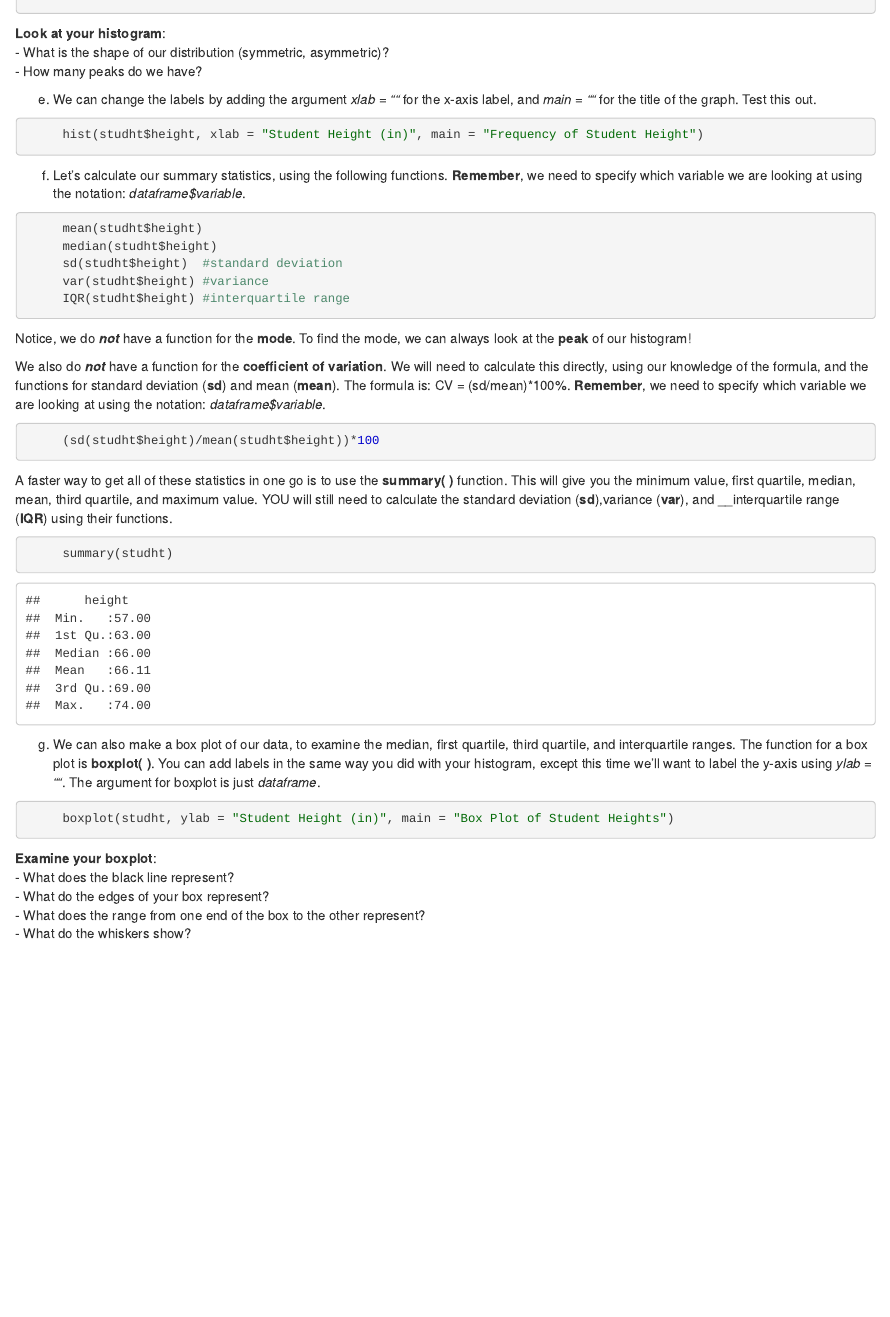
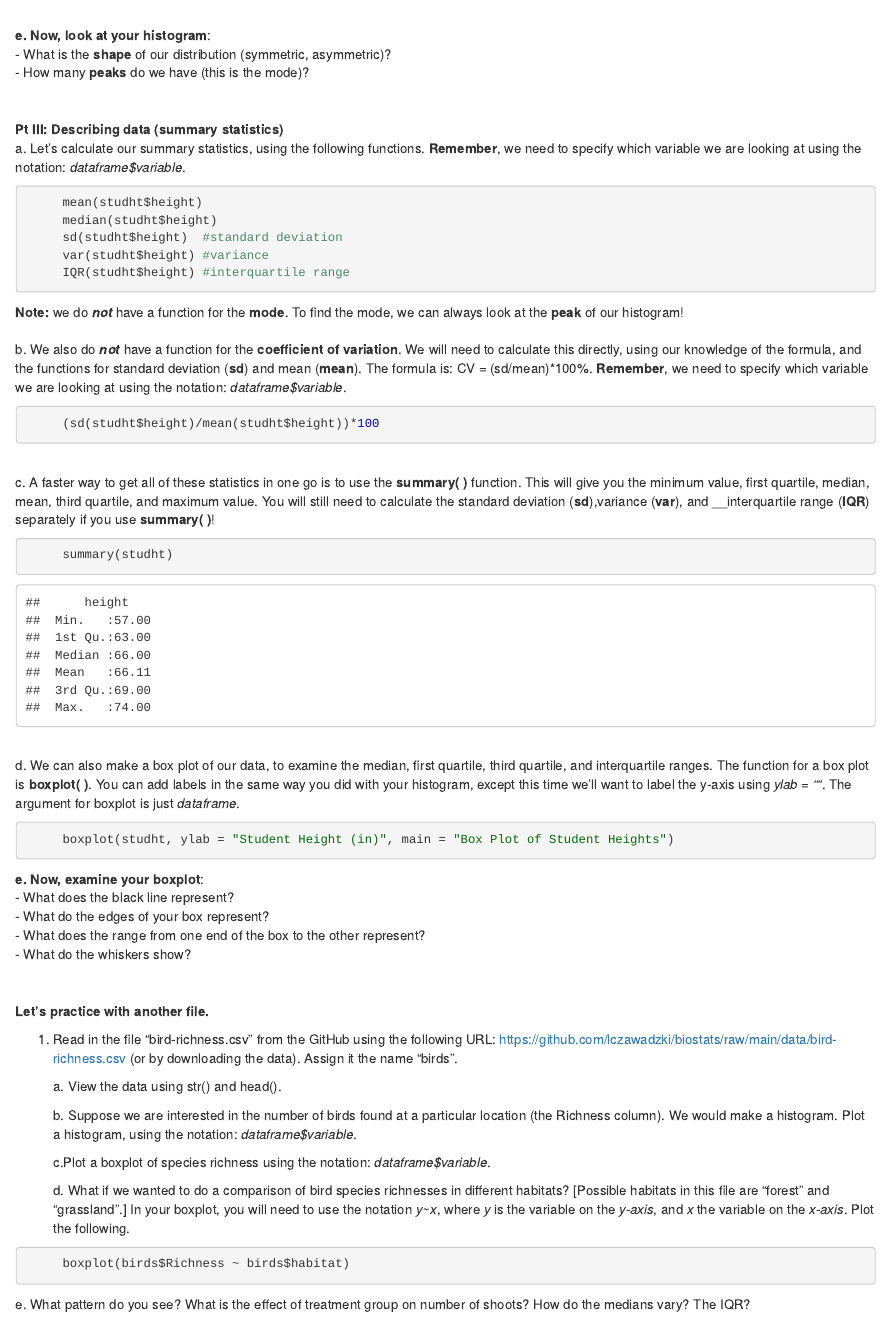
Before and after one commit to lczawadzki/biostats, an R Markdown document (docs/exercise-3/index.Rmd): the page in a window 1100 px wide, from 1350 px down before the commit and from 1590 px down after it, so that both start at the same text. Rendered offline with R 4.5, knitr and Pandoc, with nearby package versions.

Commit message:
update exercise3

````diff
--- a/docs/exercise-3/index.Rmd
+++ b/docs/exercise-3/index.Rmd
@@ -78,16 +80,18 @@ d. Our data consists of one numerical variable. To plot one numerical variable,
 ```{r echo = T, fig.keep = "none"}
      hist(studht$height)
 ```
-__Look at your histogram__:
-- What is the shape of our distribution (symmetric, asymmetric)?
-- How many peaks do we have?
-
-e. We can change the labels by adding the argument _xlab = ""_ for the x-axis label, and _main = ""_ for the title of the graph. Test this out.
+<br>
+d\. We can change the labels by adding the argument _xlab = ""_ for the x-axis label, and _main = ""_ for the title of the graph. Test this out.
 ```{r echo = T, fig.keep = "none"}
      hist(studht$height, xlab = "Student Height (in)", main = "Frequency of Student Height")
 ```
-
-f. Let's calculate our summary statistics, using the following functions. __Remember__, we need to specify which variable we are looking at using the notation: _dataframe$variable_.
+<br>
+__e\. Now, look at your histogram__:
+- What is the __shape__ of our distribution (symmetric, asymmetric)?
+- How many __peaks__ do we have (this is the mode)?
+<br>
+__Pt III: Describing data (summary statistics)__
+a. Let's calculate our summary statistics, using the following functions. __Remember__, we need to specify which variable we are looking at using the notation: _dataframe$variable_.
 ```{r echo = T, results = 'hide'}
      mean(studht$height)
      median(studht$height)
@@ -95,28 +99,57 @@ f. Let's calculate our summary statistics, using the following functions. __Reme
      var(studht$height) #variance
      IQR(studht$height) #interquartile range
 ```
-Notice, we do ___not___ have a function for the __mode__. To find the mode, we can always look at the __peak__ of our histogram!
-
-We also do ___not___ have a function for the __coefficient of variation__. We will need to calculate this directly, using our knowledge of the formula, and the functions for standard deviation (__sd__) and mean (__mean__). The formula is: CV = (sd/mean)*100%. __Remember__, we need to specify which variable we are looking at using the notation: _dataframe$variable_.
+__Note:__ we do ___not___ have a function for the __mode__. To find the mode, we can always look at the __peak__ of our histogram!
+<br>
+b\. We also do ___not___ have a function for the __coefficient of variation__. We will need to calculate this directly, using our knowledge of the formula, and the functions for standard deviation (__sd__) and mean (__mean__). The formula is: CV = (sd/mean)*100%. __Remember__, we need to specify which variable we are looking at using the notation: _dataframe$variable_.
 ```{r echo = T, results = 'hide'}
      (sd(studht$height)/mean(studht$height))*100
 ```
-
-A faster way to get all of these statistics in one go is to use the __summary( )__ function. This will give you the minimum value, first quartile, median, mean, third quartile, and maximum value. YOU will still need to calculate the standard deviation (__sd__),variance (__var__), and __interquartile range (__IQR__) using their functions.
+<br>
+c\. A faster way to get all of these statistics in one go is to use the __summary( )__ function. This will give you the minimum value, first quartile, median, mean, third quartile, and maximum value. You will still need to calculate the standard deviation (__sd__),variance (__var__), and __interquartile range (__IQR__) separately if you use __summary( )__!
 ```{r echo = T}
      summary(studht)
 ```
-
-g. We can also make a box plot of our data, to examine the median, first quartile, third quartile, and interquartile ranges. The function for a box plot is __boxplot( )__. You can add labels in the same way you did with your histogram, except this time we'll want to label the y-axis using _ylab = ""_. The argument for boxplot is just _dataframe_.
+<br>
+d\. We can also make a box plot of our data, to examine the median, first quartile, third quartile, and interquartile ranges. The function for a box plot is __boxplot( )__. You can add labels in the same way you did with your histogram, except this time we'll want to label the y-axis using _ylab = ""_. The argument for boxplot is just _dataframe_.
 ```{r echo = T, fig.keep = "none"}
      boxplot(studht, ylab = "Student Height (in)", main = "Box Plot of Student Heights")
 ```
-__Examine your boxplot__:
+__e\. Now, examine your boxplot__:
 - What does the black line represent?
 - What do the edges of your box represent?
 - What does the range from one end of the box to the other represent?
 - What do the whiskers show?
+<br>
+**Let's practice with another file.**
+
+1. Read in the file "bird-richness.csv" from the GitHub using the following URL: https://github.com/lczawadzki/biostats/raw/main/data/bird-richness.csv (or by downloading the data). Assign it the name "birds".
+```{r include = F}
+#Answer:
+birds <- read.csv("https://github.com/lczawadzki/biostats/raw/main/data/bird-richness.csv", header = T)
+```
+    a\. View the data using str() and head().
+
+    b\. Suppose we are interested in the number of birds found at a particular location (the Richness column). We would make a histogram. Plot a histogram, using the notation: _dataframe$variable_.
+
+    c\.Plot a boxplot of species richness using the notation: _dataframe$variable_.
+
+    d\. What if we wanted to do a comparison of bird species richnesses in different habitats? [Possible habitats in this file are “forest” and “grassland”.] In your boxplot, you will need to use the notation _y~x_, where _y_ is the variable on the _y-axis_, and _x_ the variable on the _x-axis_. Plot the following.
+```{r echo = T, fig.keep = "none"}
+     boxplot(birds$Richness ~ birds$habitat)
+```
+
+  e\. What pattern do you see? What is the effect of treatment group on number of shoots? How do the medians vary? The IQR?
 
 ```{r include = F}
-     #NEED A DIFFERENT DATASET FOR PRACTICE, ONE VARIABLE SO THEY CAN DO MEAN ETC. MAYBE SNAKE EXAMPLE? ADD LATER. NO TIME.
+#Answer:
+str(birds)
+head(birds)
+hist(birds$Richness)
+boxplot(birds$Richness)
+boxplot(birds$Richness~birds$habitat)
 ```
+```{r include = F}
+
+#NEED A DIFFERENT DATASET FOR PRACTICE, ONE VARIABLE SO THEY CAN DO MEAN ETC. MAYBE SNAKE EXAMPLE? ADD LATER. MAYBE FOR NEXT EXERCISE CH 3 AND 4. NO TIME.
+```
````
Also changed, not shown: docs/exercise-3/index.Rmd (18 more changed lines), 1 other file.
